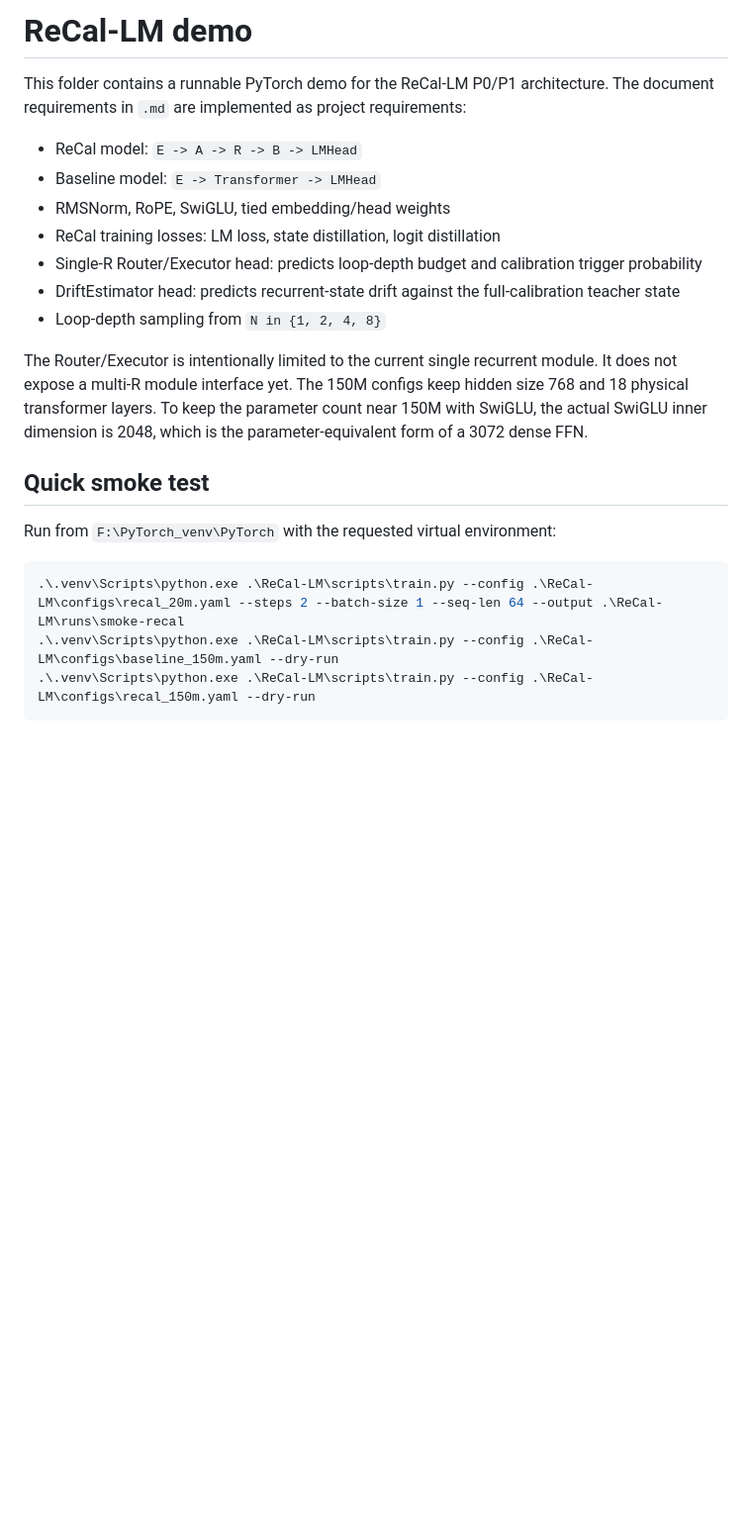
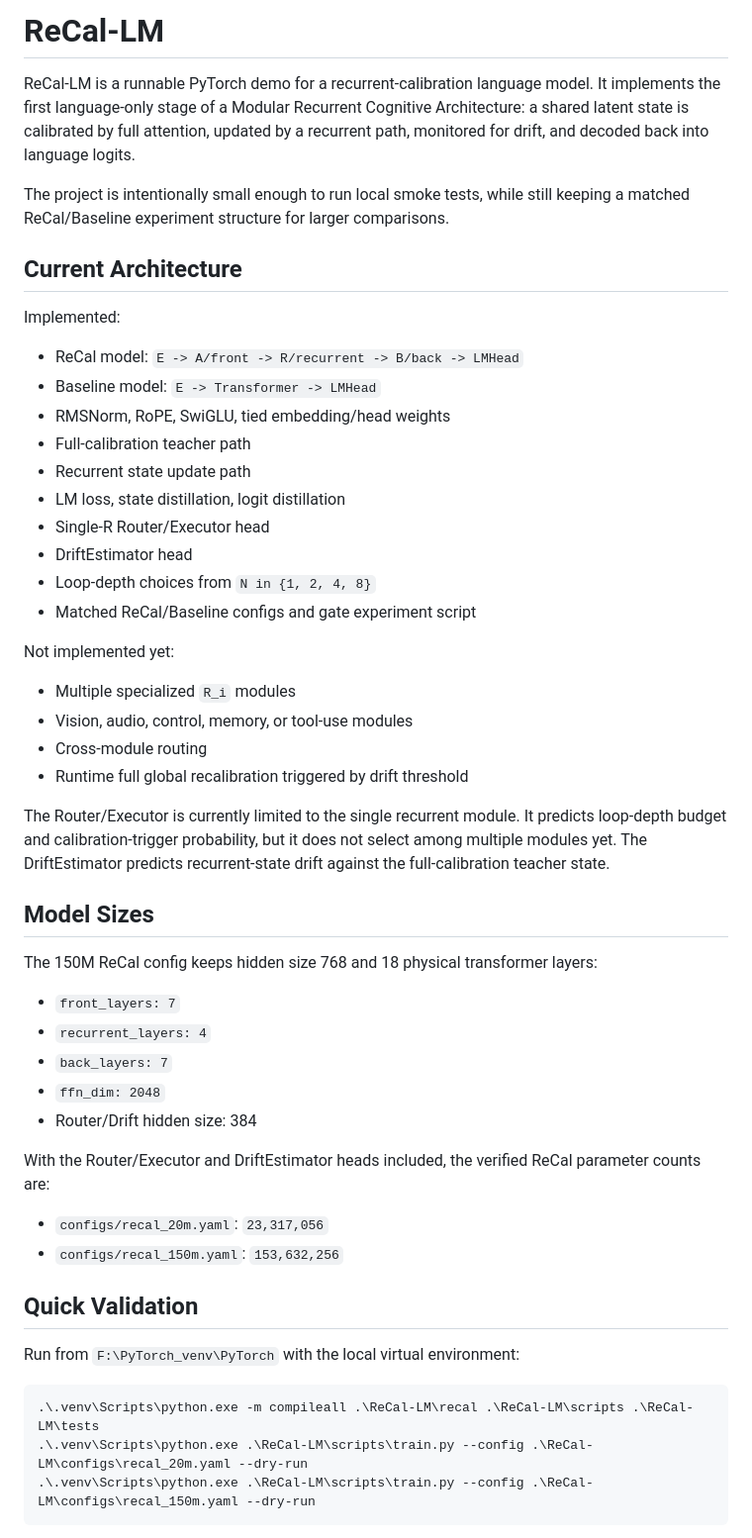
Before and after one commit to benxianhenle/ReCal-LM, a Markdown page: README.md, the part around one of its changes. Shown at 99% size. GitHub-like rendering; blank space fills up the shorter version.

Commit message:
Update README project documentation

````diff
--- a/README.md
+++ b/README.md
@@ -1,29 +1,63 @@
-# ReCal-LM demo
+# ReCal-LM
 
-This folder contains a runnable PyTorch demo for the ReCal-LM P0/P1 architecture.
-The document requirements in `.md` are implemented as project requirements:
+ReCal-LM is a runnable PyTorch demo for a recurrent-calibration language model.
+It implements the first language-only stage of a Modular Recurrent Cognitive
+Architecture: a shared latent state is calibrated by full attention, updated by a
+recurrent path, monitored for drift, and decoded back into language logits.
 
-- ReCal model: `E -> A -> R -> B -> LMHead`
+The project is intentionally small enough to run local smoke tests, while still
+keeping a matched ReCal/Baseline experiment structure for larger comparisons.
+
+## Current Architecture
+
+Implemented:
+
+- ReCal model: `E -> A/front -> R/recurrent -> B/back -> LMHead`
 - Baseline model: `E -> Transformer -> LMHead`
 - RMSNorm, RoPE, SwiGLU, tied embedding/head weights
-- ReCal training losses: LM loss, state distillation, logit distillation
-- Single-R Router/Executor head: predicts loop-depth budget and calibration trigger probability
-- DriftEstimator head: predicts recurrent-state drift against the full-calibration teacher state
-- Loop-depth sampling from `N in {1, 2, 4, 8}`
+- Full-calibration teacher path
+- Recurrent state update path
+- LM loss, state distillation, logit distillation
+- Single-R Router/Executor head
+- DriftEstimator head
+- Loop-depth choices from `N in {1, 2, 4, 8}`
+- Matched ReCal/Baseline configs and gate experiment script
 
-The Router/Executor is intentionally limited to the current single recurrent
-module. It does not expose a multi-R module interface yet. The 150M configs keep
-hidden size 768 and 18 physical transformer layers. To keep the parameter count
-near 150M with SwiGLU, the actual SwiGLU inner dimension is 2048, which is the
-parameter-equivalent form of a 3072 dense FFN.
+Not implemented yet:
 
-## Quick smoke test
+- Multiple specialized `R_i` modules
+- Vision, audio, control, memory, or tool-use modules
+- Cross-module routing
+- Runtime full global recalibration triggered by drift threshold
 
-Run from `F:\PyTorch_venv\PyTorch` with the requested virtual environment:
+The Router/Executor is currently limited to the single recurrent module. It
+predicts loop-depth budget and calibration-trigger probability, but it does not
+select among multiple modules yet. The DriftEstimator predicts recurrent-state
+drift against the full-calibration teacher state.
+
+## Model Sizes
+
+The 150M ReCal config keeps hidden size 768 and 18 physical transformer layers:
+
+- `front_layers: 7`
+- `recurrent_layers: 4`
+- `back_layers: 7`
+- `ffn_dim: 2048`
+- Router/Drift hidden size: 384
+
+With the Router/Executor and DriftEstimator heads included, the verified ReCal
+parameter counts are:
+
+- `configs/recal_20m.yaml`: `23,317,056`
+- `configs/recal_150m.yaml`: `153,632,256`
+
+## Quick Validation
+
+Run from `F:\PyTorch_venv\PyTorch` with the local virtual environment:
 
 ```powershell
-.\.venv\Scripts\python.exe .\ReCal-LM\scripts\train.py --config .\ReCal-LM\configs\recal_20m.yaml --steps 2 --batch-size 1 --seq-len 64 --output .\ReCal-LM\runs\smoke-recal
-.\.venv\Scripts\python.exe .\ReCal-LM\scripts\train.py --config .\ReCal-LM\configs\baseline_150m.yaml --dry-run
+.\.venv\Scripts\python.exe -m compileall .\ReCal-LM\recal .\ReCal-LM\scripts .\ReCal-LM\tests
+.\.venv\Scripts\python.exe .\ReCal-LM\scripts\train.py --config .\ReCal-LM\configs\recal_20m.yaml --dry-run
 .\.venv\Scripts\python.exe .\ReCal-LM\scripts\train.py --config .\ReCal-LM\configs\recal_150m.yaml --dry-run
 ```
 
````
Also changed, not shown: other parts of README.md (+82 -36 lines).
